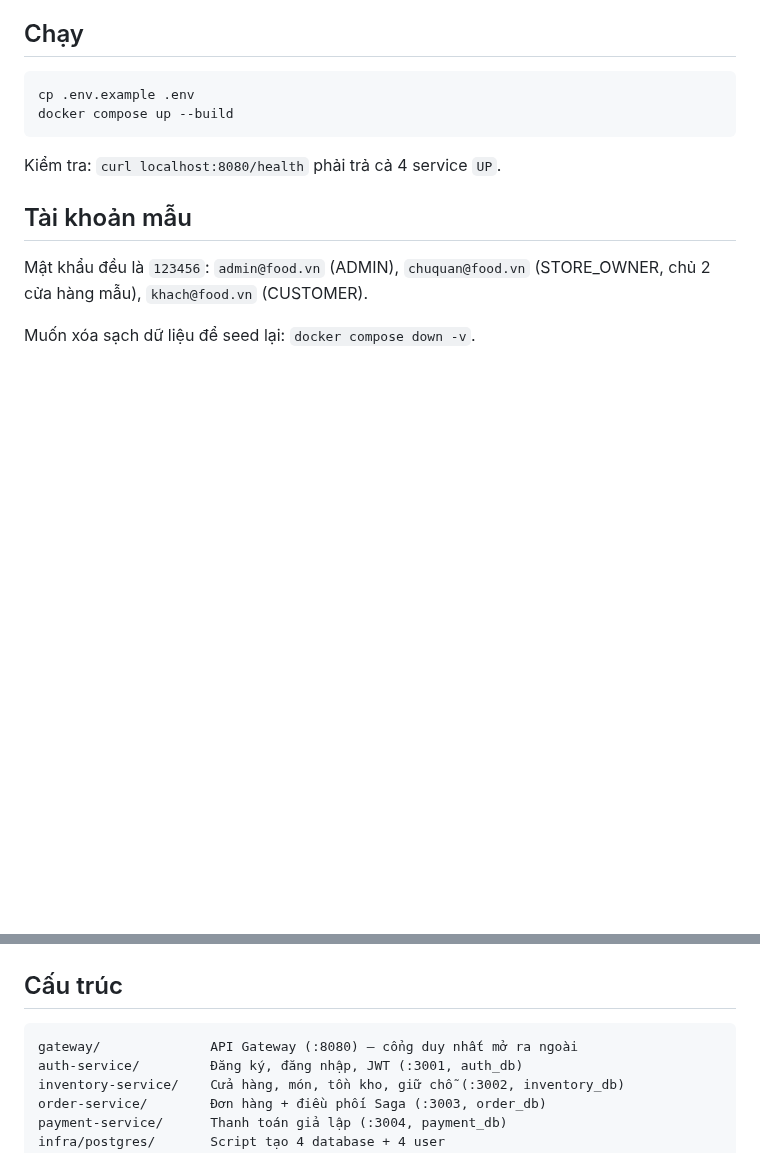
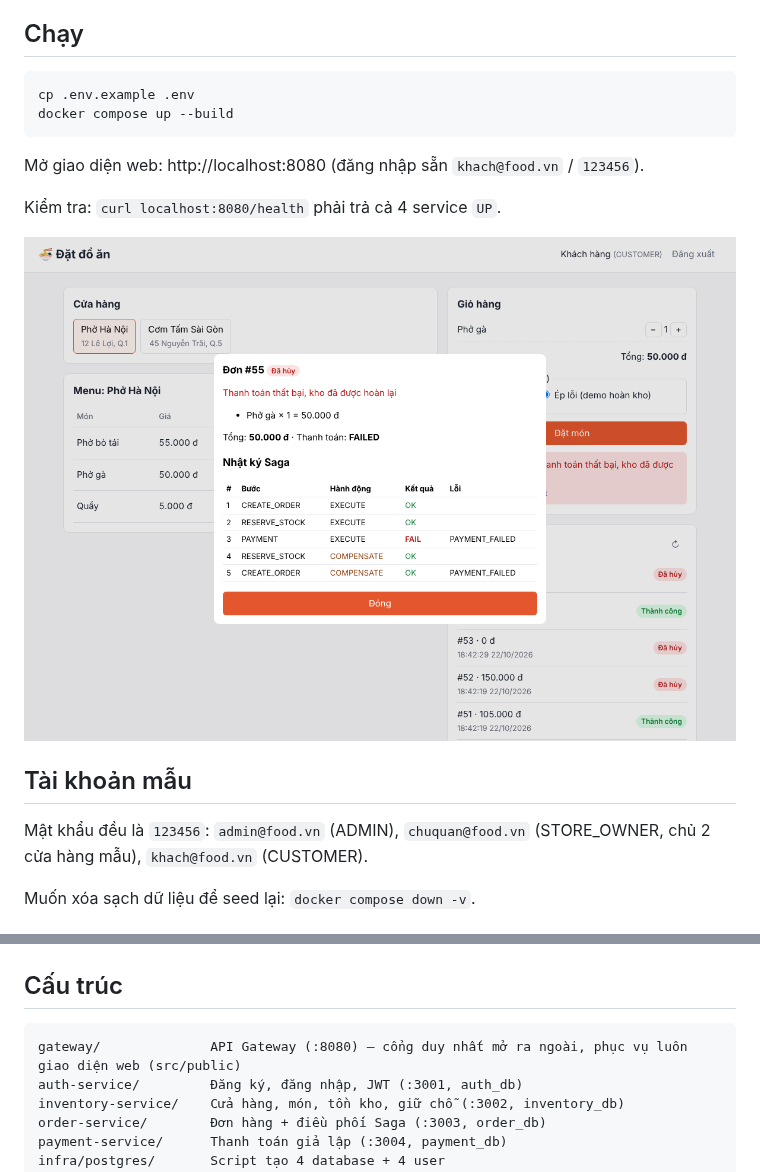
Before and after one commit to Durian-Knight/food-ordering, a Markdown page: README.md, 2 parts joined by grey strips. GitHub-like rendering; pictures changed too: docs/anh/thanh-toan-loi-saga.png (added); blank space fills up the shorter version.

````diff
--- a/README.md
+++ b/README.md
@@ -9,7 +9,11 @@ cp .env.example .env
 docker compose up --build
 ```
 
+Mở giao diện web: http://localhost:8080 (đăng nhập sẵn `khach@food.vn` / `123456`).
+
 Kiểm tra: `curl localhost:8080/health` phải trả cả 4 service `UP`.
+
+![Thanh toán lỗi, Saga hoàn kho](docs/anh/thanh-toan-loi-saga.png)
 
 ## Tài khoản mẫu
 
@@ -38,7 +42,7 @@ node scripts/concurrency-test.mjs
 ## Cấu trúc
 
 ```
-gateway/              API Gateway (:8080) — cổng duy nhất mở ra ngoài
+gateway/              API Gateway (:8080) — cổng duy nhất mở ra ngoài, phục vụ luôn giao diện web (src/public)
 auth-service/         Đăng ký, đăng nhập, JWT (:3001, auth_db)
 inventory-service/    Cửa hàng, món, tồn kho, giữ chỗ (:3002, inventory_db)
 order-service/        Đơn hàng + điều phối Saga (:3003, order_db)
````
Also changed, not shown: other parts of README.md (+1 -1 lines), docs/anh/dang-nhap.png (added), docs/anh/dat-mon-thanh-cong.png (added), 4 other files.
